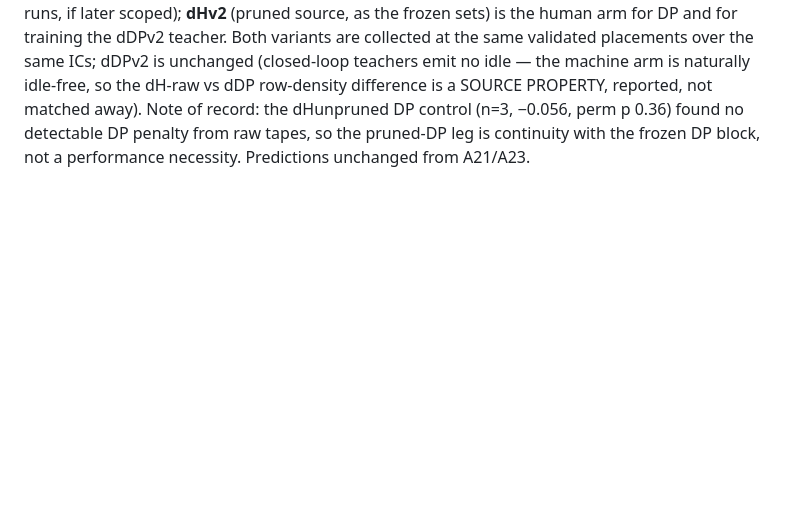
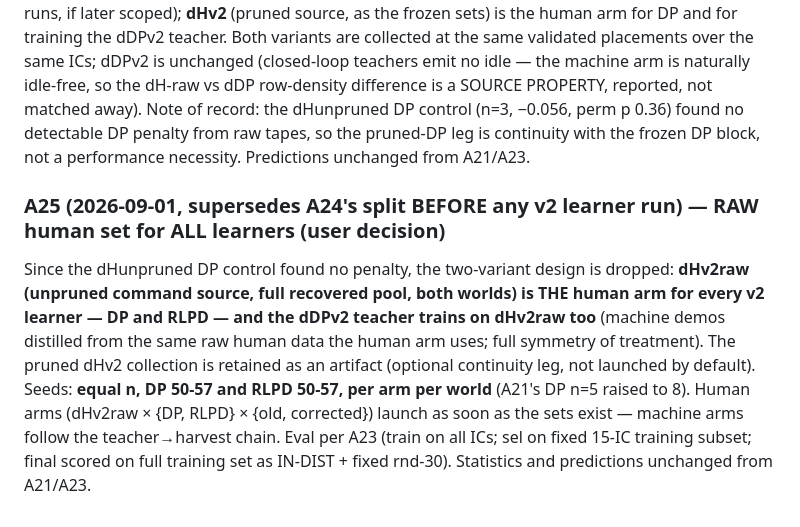
Before and after one commit to dirkmcpherson/genesis_pickaplace, a Markdown page: paper/PREREG_final_round_robin_2026-08-23.md, the part around the change. GitHub-like rendering; blank space fills up the shorter version.

Commit message:
PREREG A25: raw human set for all v2 learners; equal n=8 seeds; teacher on raw
Co-Authored-By: Claude Fable 5 <noreply@anthropic.com>
Claude-Session: https://claude.ai/code/session_01TENKaMJjG5XYmQp1cxNzAA

```diff
--- a/paper/PREREG_final_round_robin_2026-08-23.md
+++ b/paper/PREREG_final_round_robin_2026-08-23.md
@@ -431,3 +431,13 @@ idle — the machine arm is naturally idle-free, so the dH-raw vs dDP row-densit
 reported, not matched away). Note of record: the dHunpruned DP control (n=3, −0.056, perm p 0.36) found no
 detectable DP penalty from raw tapes, so the pruned-DP leg is continuity with the frozen DP block, not a
 performance necessity. Predictions unchanged from A21/A23.
+
+### A25 (2026-09-01, supersedes A24's split BEFORE any v2 learner run) — RAW human set for ALL learners (user decision)
+Since the dHunpruned DP control found no penalty, the two-variant design is dropped: **dHv2raw (unpruned command
+source, full recovered pool, both worlds) is THE human arm for every v2 learner — DP and RLPD — and the dDPv2
+teacher trains on dHv2raw too** (machine demos distilled from the same raw human data the human arm uses; full
+symmetry of treatment). The pruned dHv2 collection is retained as an artifact (optional continuity leg, not
+launched by default). Seeds: **equal n, DP 50-57 and RLPD 50-57, per arm per world** (A21's DP n=5 raised to 8).
+Human arms (dHv2raw × {DP, RLPD} × {old, corrected}) launch as soon as the sets exist — machine arms follow the
+teacher→harvest chain. Eval per A23 (train on all ICs; sel on fixed 15-IC training subset; final scored on full
+training set as IN-DIST + fixed rnd-30). Statistics and predictions unchanged from A21/A23.
```
